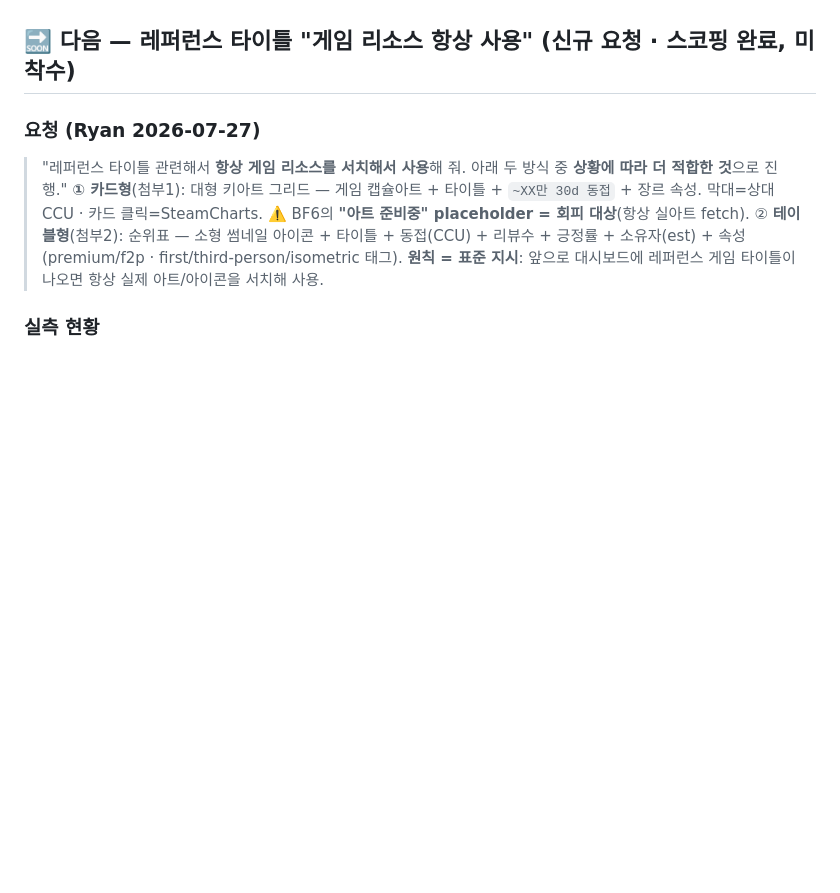
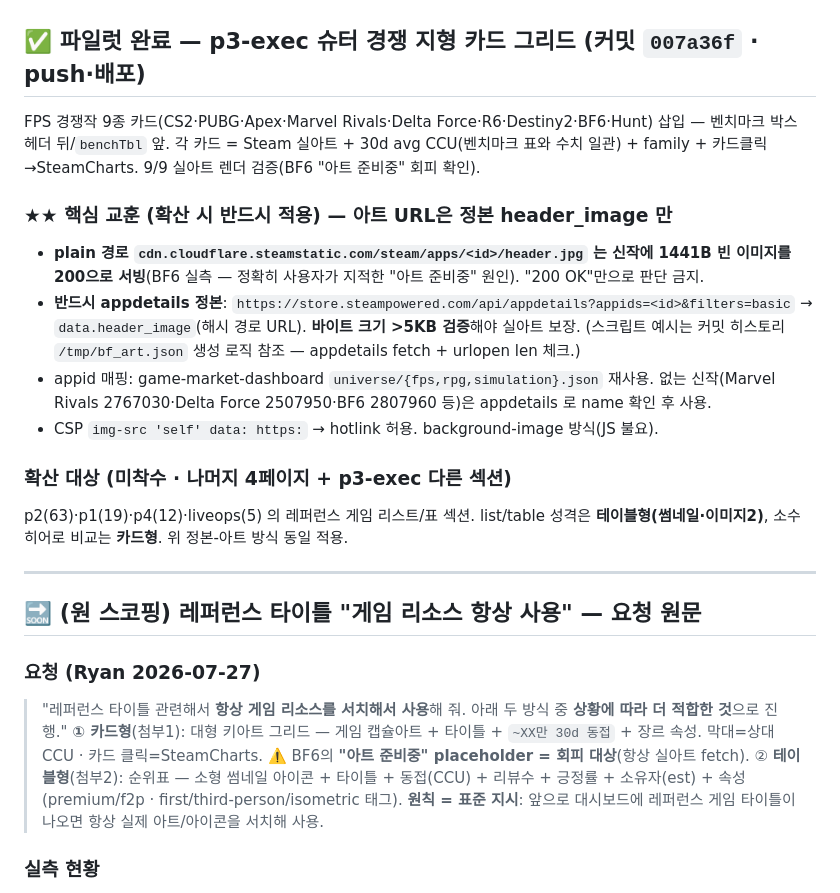
Before and after one commit to BLACKJACKCOKE/steamlaunchdashboard, a Markdown page: _HANDOFF-reference-title-art.md, the part around the change. Drawn GitHub-style; blank space fills up the shorter version.

Commit message:
handoff: 카드 파일럿 완료 + 정본 header_image 아트 교훈 기록 (확산용)
Co-Authored-By: Claude Opus 4.8 (1M context) <noreply@anthropic.com>

```diff
--- a/_HANDOFF-reference-title-art.md
+++ b/_HANDOFF-reference-title-art.md
@@ -11,7 +11,22 @@ WORKREQ(`2nd Brain/04_EMPLOYED/projects/project-s/보고/project-s-zerobase/_WOR
 - **스토어 에셋 제작은 불변** — L1221~22가 "Dec'26 스팀페이지 오픈 7영업일 전 Valve 제출"로 **불변 P2에 앵커**돼 있어 이동 X (요청서 "P2 이후 그대로"와 정합). ← "전수 확인"이 이걸 잡음.
 - 렌더 검증 완료(간트 막대 = 날짜 정렬 · P2 이후 불변 육안 확인). ⚠️ 잔여 플래그: FGT 2차(Dec~Jan)·BM최종(Jan~Feb)이 P2 스팀페이지(Dec~Mar)와 겹침 — 요청서 주의 #3이 "그대로 병행" 허용한 부분.
 
-## 🔜 다음 — 레퍼런스 타이틀 "게임 리소스 항상 사용" (신규 요청 · 스코핑 완료, 미착수)
+## ✅ 파일럿 완료 — p3-exec 슈터 경쟁 지형 카드 그리드 (커밋 `007a36f` · push·배포)
+
+FPS 경쟁작 9종 카드(CS2·PUBG·Apex·Marvel Rivals·Delta Force·R6·Destiny2·BF6·Hunt) 삽입 — 벤치마크 박스 헤더 뒤/`benchTbl` 앞. 각 카드 = Steam 실아트 + 30d avg CCU(벤치마크 표와 수치 일관) + family + 카드클릭→SteamCharts. 9/9 실아트 렌더 검증(BF6 "아트 준비중" 회피 확인).
+
+### ★★ 핵심 교훈 (확산 시 반드시 적용) — 아트 URL은 정본 header_image 만
+- **plain 경로 `cdn.cloudflare.steamstatic.com/steam/apps/<id>/header.jpg` 는 신작에 1441B 빈 이미지를 200으로 서빙**(BF6 실측 — 정확히 사용자가 지적한 "아트 준비중" 원인). "200 OK"만으로 판단 금지.
+- **반드시 appdetails 정본**: `https://store.steampowered.com/api/appdetails?appids=<id>&filters=basic` → `data.header_image`(해시 경로 URL). **바이트 크기 >5KB 검증**해야 실아트 보장. (스크립트 예시는 커밋 히스토리 `/tmp/bf_art.json` 생성 로직 참조 — appdetails fetch + urlopen len 체크.)
+- appid 매핑: game-market-dashboard `universe/{fps,rpg,simulation}.json` 재사용. 없는 신작(Marvel Rivals 2767030·Delta Force 2507950·BF6 2807960 등)은 appdetails 로 name 확인 후 사용.
+- CSP `img-src 'self' data: https:` → hotlink 허용. background-image 방식(JS 불요).
+
+### 확산 대상 (미착수 · 나머지 4페이지 + p3-exec 다른 섹션)
+p2(63)·p1(19)·p4(12)·liveops(5) 의 레퍼런스 게임 리스트/표 섹션. list/table 성격은 **테이블형(썸네일·이미지2)**, 소수 히어로 비교는 **카드형**. 위 정본-아트 방식 동일 적용.
+
+---
+
+## 🔜 (원 스코핑) 레퍼런스 타이틀 "게임 리소스 항상 사용" — 요청 원문
 
 ### 요청 (Ryan 2026-07-27)
 > "레퍼런스 타이틀 관련해서 **항상 게임 리소스를 서치해서 사용**해 줘. 아래 두 방식 중 **상황에 따라 더 적합한 것**으로 진행."
```
